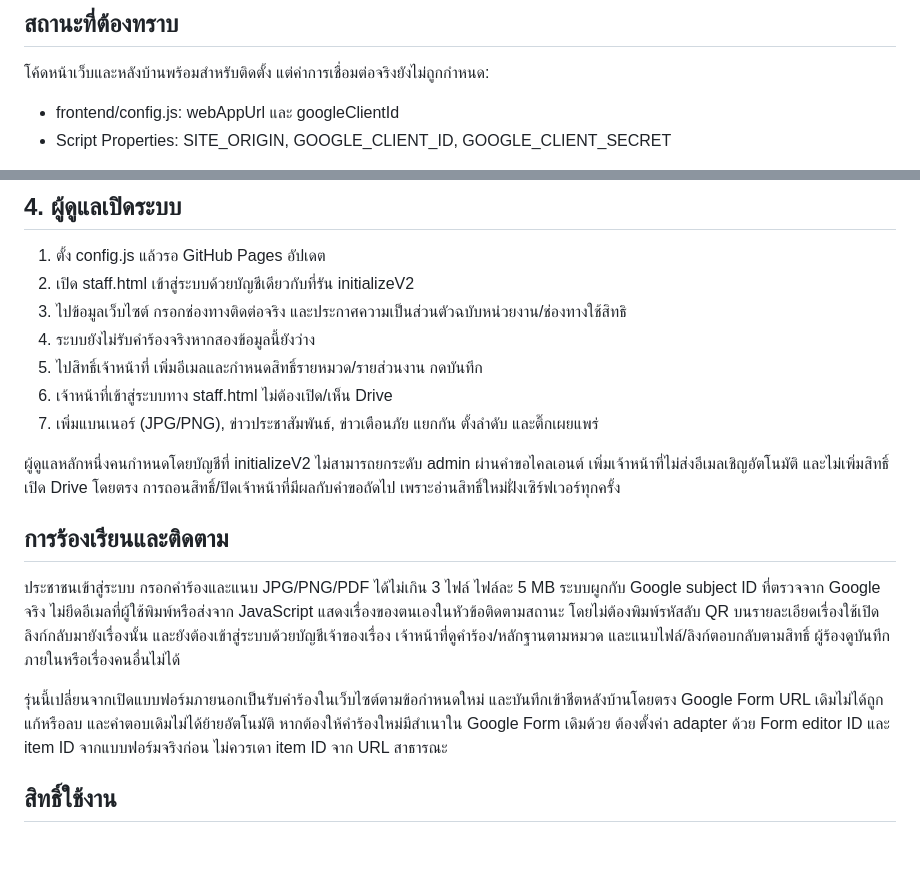
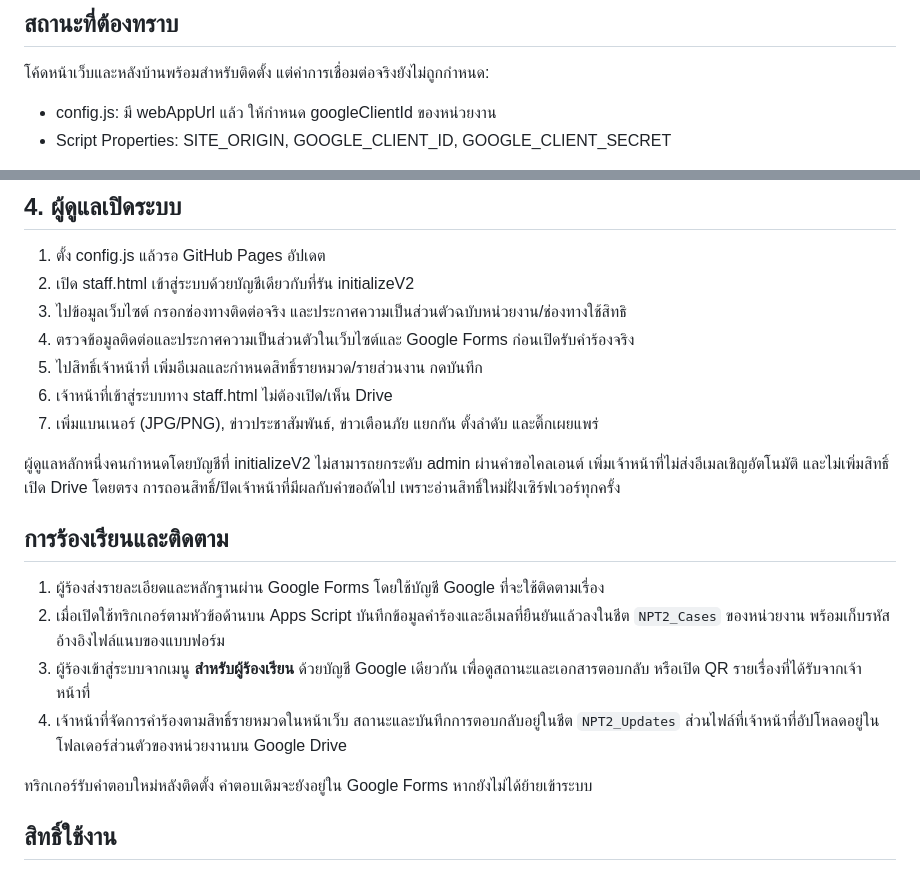
Before and after one commit to onestopservicecenter/E-Complaint, a Markdown page: README-TH.md, 2 parts joined by grey strips. GitHub-like rendering; blank space fills up the shorter version.

Commit message:
Document the active Google Forms complaint storage flow

```diff
--- a/README-TH.md
+++ b/README-TH.md
@@ -17,7 +17,7 @@
 ## สถานะที่ต้องทราบ
 
 โค้ดหน้าเว็บและหลังบ้านพร้อมสำหรับติดตั้ง แต่ค่าการเชื่อมต่อจริงยังไม่ถูกกำหนด:
-- frontend/config.js: webAppUrl และ googleClientId
+- config.js: มี webAppUrl แล้ว ให้กำหนด googleClientId ของหน่วยงาน
 - Script Properties: SITE_ORIGIN, GOOGLE_CLIENT_ID, GOOGLE_CLIENT_SECRET
 
 GitHub Pages ไม่รัน Apps Script ต้อง Deploy โค้ดในบัญชี Google ของหน่วยงานก่อน
@@ -100,7 +100,7 @@ Bridge ตรวจ origin/source และ channel nonce ก่อนส่ง
 1. ตั้ง config.js แล้วรอ GitHub Pages อัปเดต
 2. เปิด staff.html เข้าสู่ระบบด้วยบัญชีเดียวกับที่รัน initializeV2
 3. ไปข้อมูลเว็บไซต์ กรอกช่องทางติดต่อจริง และประกาศความเป็นส่วนตัวฉบับหน่วยงาน/ช่องทางใช้สิทธิ
-4. ระบบยังไม่รับคำร้องจริงหากสองข้อมูลนี้ยังว่าง
+4. ตรวจข้อมูลติดต่อและประกาศความเป็นส่วนตัวในเว็บไซต์และ Google Forms ก่อนเปิดรับคำร้องจริง
 5. ไปสิทธิ์เจ้าหน้าที่ เพิ่มอีเมลและกำหนดสิทธิ์รายหมวด/รายส่วนงาน กดบันทึก
 6. เจ้าหน้าที่เข้าสู่ระบบทาง staff.html ไม่ต้องเปิด/เห็น Drive
 7. เพิ่มแบนเนอร์ (JPG/PNG), ข่าวประชาสัมพันธ์, ข่าวเตือนภัย แยกกัน ตั้งลำดับ และติ๊กเผยแพร่
@@ -111,14 +111,12 @@ Bridge ตรวจ origin/source และ channel nonce ก่อนส่ง
 
 ## การร้องเรียนและติดตาม
 
-ประชาชนเข้าสู่ระบบ กรอกคำร้องและแนบ JPG/PNG/PDF ได้ไม่เกิน 3 ไฟล์ ไฟล์ละ 5 MB
-ระบบผูกกับ Google subject ID ที่ตรวจจาก Google จริง ไม่ยึดอีเมลที่ผู้ใช้พิมพ์หรือส่งจาก JavaScript
-แสดงเรื่องของตนเองในหัวข้อติดตามสถานะ โดยไม่ต้องพิมพ์รหัสลับ
-QR บนรายละเอียดเรื่องใช้เปิดลิงก์กลับมายังเรื่องนั้น และยังต้องเข้าสู่ระบบด้วยบัญชีเจ้าของเรื่อง
-เจ้าหน้าที่ดูคำร้อง/หลักฐานตามหมวด และแนบไฟล์/ลิงก์ตอบกลับตามสิทธิ์ ผู้ร้องดูบันทึกภายในหรือเรื่องคนอื่นไม่ได้
+1. ผู้ร้องส่งรายละเอียดและหลักฐานผ่าน Google Forms โดยใช้บัญชี Google ที่จะใช้ติดตามเรื่อง
+2. เมื่อเปิดใช้ทริกเกอร์ตามหัวข้อด้านบน Apps Script บันทึกข้อมูลคำร้องและอีเมลที่ยืนยันแล้วลงในชีต `NPT2_Cases` ของหน่วยงาน พร้อมเก็บรหัสอ้างอิงไฟล์แนบของแบบฟอร์ม
+3. ผู้ร้องเข้าสู่ระบบจากเมนู **สำหรับผู้ร้องเรียน** ด้วยบัญชี Google เดียวกัน เพื่อดูสถานะและเอกสารตอบกลับ หรือเปิด QR รายเรื่องที่ได้รับจากเจ้าหน้าที่
+4. เจ้าหน้าที่จัดการคำร้องตามสิทธิ์รายหมวดในหน้าเว็บ สถานะและบันทึกการตอบกลับอยู่ในชีต `NPT2_Updates` ส่วนไฟล์ที่เจ้าหน้าที่อัปโหลดอยู่ในโฟลเดอร์ส่วนตัวของหน่วยงานบน Google Drive
 
-รุ่นนี้เปลี่ยนจากเปิดแบบฟอร์มภายนอกเป็นรับคำร้องในเว็บไซต์ตามข้อกำหนดใหม่ และบันทึกเข้าชีตหลังบ้านโดยตรง Google Form URL เดิมไม่ได้ถูกแก้หรือลบ และคำตอบเดิมไม่ได้ย้ายอัตโนมัติ
-หากต้องให้คำร้องใหม่มีสำเนาใน Google Form เดิมด้วย ต้องตั้งค่า adapter ด้วย Form editor ID และ item ID จากแบบฟอร์มจริงก่อน ไม่ควรเดา item ID จาก URL สาธารณะ
+ทริกเกอร์รับคำตอบใหม่หลังติดตั้ง คำตอบเดิมจะยังอยู่ใน Google Forms หากยังไม่ได้ย้ายเข้าระบบ
 
 ## สิทธิ์ใช้งาน
 
```
